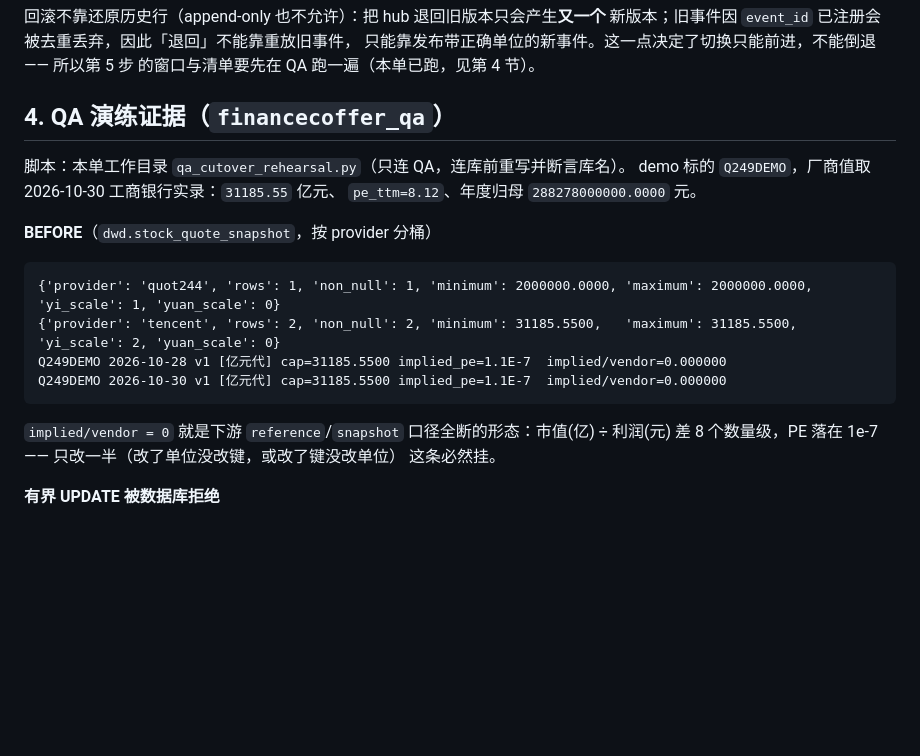
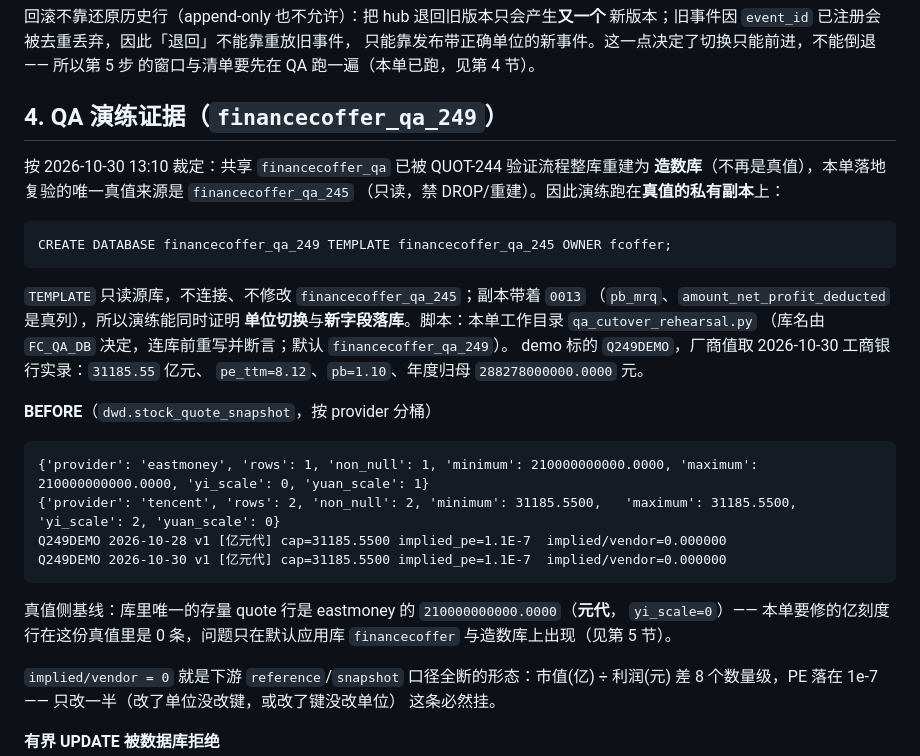
Before and after one commit to QuotaFuse-ai/TickHub-CN, a Markdown page: CUTOVER-UNITS.md, the part around one of its changes. Rendered like a GitHub page; blank space fills up the shorter version.

````diff
--- a/CUTOVER-UNITS.md
+++ b/CUTOVER-UNITS.md
@@ -63,20 +63,35 @@
 只能靠发布带正确单位的新事件。这一点决定了切换只能前进，不能倒退 —— 所以第 5 步
 的窗口与清单要先在 QA 跑一遍（本单已跑，见第 4 节）。
 
-## 4. QA 演练证据（`financecoffer_qa`）
+## 4. QA 演练证据（`financecoffer_qa_249`）
 
-脚本：本单工作目录 `qa_cutover_rehearsal.py`（只连 QA，连库前重写并断言库名）。
+按 2026-10-30 13:10 裁定：共享 `financecoffer_qa` 已被 QUOT-244 验证流程整库重建为
+**造数库**（不再是真值），本单落地复验的唯一真值来源是 `financecoffer_qa_245`
+（只读，禁 DROP/重建）。因此演练跑在**真值的私有副本**上：
+
+```
+CREATE DATABASE financecoffer_qa_249 TEMPLATE financecoffer_qa_245 OWNER fcoffer;
+```
+
+`TEMPLATE` 只读源库，不连接、不修改 `financecoffer_qa_245`；副本带着 `0013`
+（`pb_mrq`、`amount_net_profit_deducted` 是真列），所以演练能同时证明
+**单位切换**与**新字段落库**。脚本：本单工作目录 `qa_cutover_rehearsal.py`
+（库名由 `FC_QA_DB` 决定，连库前重写并断言；默认 `financecoffer_qa_249`）。
 demo 标的 `Q249DEMO`，厂商值取 2026-10-30 工商银行实录：`31185.55` 亿元、
-`pe_ttm=8.12`、年度归母 `288278000000.0000` 元。
+`pe_ttm=8.12`、`pb=1.10`、年度归母 `288278000000.0000` 元。
 
 **BEFORE**（`dwd.stock_quote_snapshot`，按 provider 分桶）
 
 ```
-{'provider': 'quot244', 'rows': 1, 'non_null': 1, 'minimum': 2000000.0000, 'maximum': 2000000.0000, 'yi_scale': 1, 'yuan_scale': 0}
+{'provider': 'eastmoney', 'rows': 1, 'non_null': 1, 'minimum': 210000000000.0000, 'maximum': 210000000000.0000, 'yi_scale': 0, 'yuan_scale': 1}
 {'provider': 'tencent', 'rows': 2, 'non_null': 2, 'minimum': 31185.5500,   'maximum': 31185.5500,   'yi_scale': 2, 'yuan_scale': 0}
 Q249DEMO 2026-10-28 v1 [亿元代] cap=31185.5500 implied_pe=1.1E-7  implied/vendor=0.000000
 Q249DEMO 2026-10-30 v1 [亿元代] cap=31185.5500 implied_pe=1.1E-7  implied/vendor=0.000000
 ```
+
+真值侧基线：库里唯一的存量 quote 行是 eastmoney 的 `210000000000.0000`（**元代**，
+`yi_scale=0`）—— 本单要修的亿刻度行在这份真值里是 0 条，问题只在默认应用库
+`financecoffer` 与造数库上出现（见第 5 节）。
 
 `implied/vendor = 0` 就是下游 `reference`/`snapshot` 口径全断的形态：市值(亿) ÷
 利润(元) 差 8 个数量级，PE 落在 1e-7 —— 只改一半（改了单位没改键，或改了键没改单位）
````
Also changed, not shown: other parts of CUTOVER-UNITS.md (+45 -4 lines), UNIT-AUDIT.md (+3 -0 lines).
